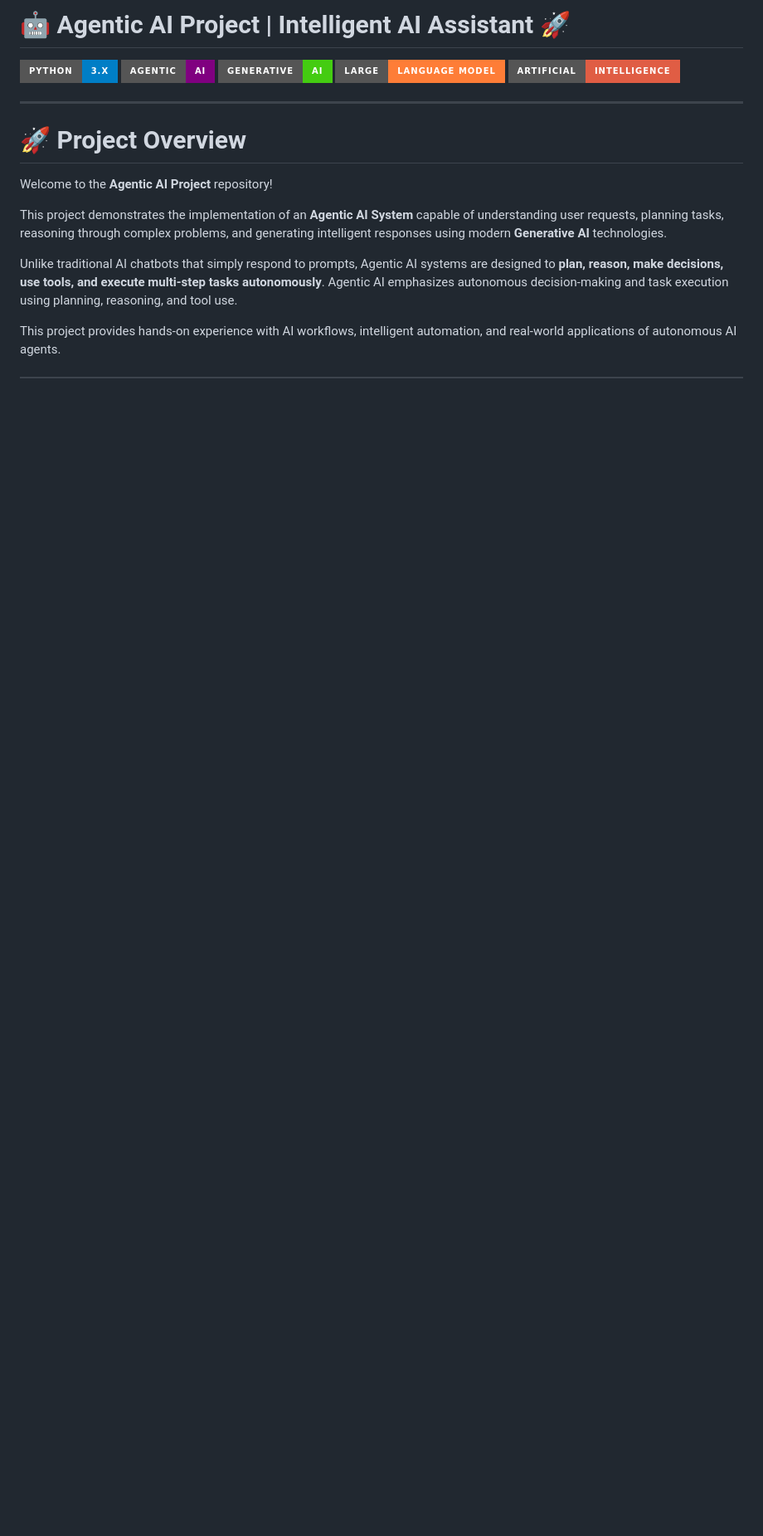
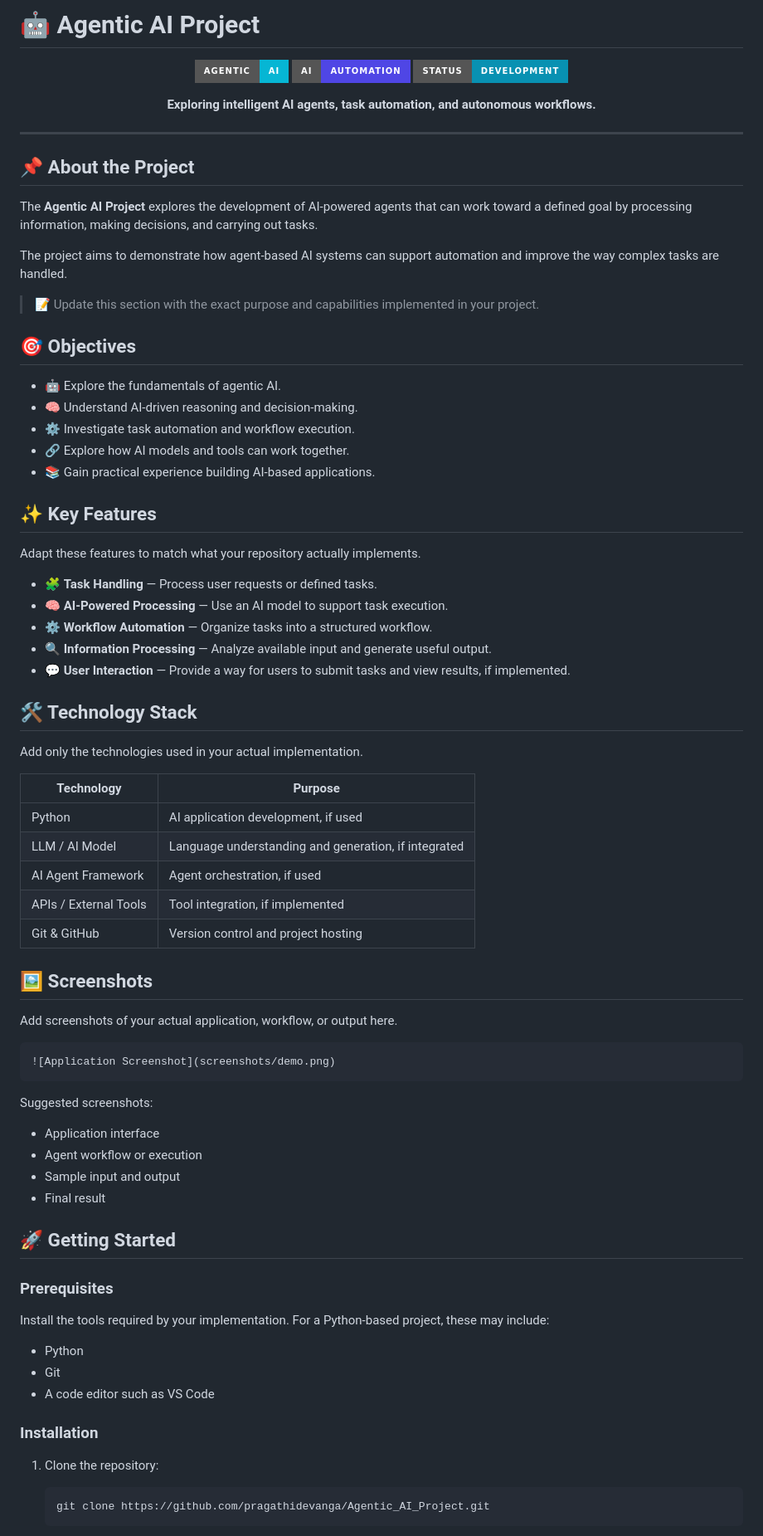
Before and after one commit to pragathidevanga/Agentic_AI_Project, a Markdown page: README.md, the part around one of its changes. Shown at 83% size. Drawn GitHub-style; badges without logos; blank space fills up the shorter version.

Commit message:
Revise README for clarity and detail
Updated README to enhance project description, objectives, and features.

````diff
--- a/README.md
+++ b/README.md
@@ -1,19 +1,84 @@
-# 🤖 Agentic AI Project | Intelligent AI Assistant 🚀
+# 🤖 Agentic AI Project
 
-![Python](https://img.shields.io/badge/Python-3.x-blue?style=for-the-badge&logo=python)
-![Agentic AI](https://img.shields.io/badge/Agentic-AI-purple?style=for-the-badge)
-![Generative AI](https://img.shields.io/badge/Generative-AI-success?style=for-the-badge)
-![LLM](https://img.shields.io/badge/Large-Language%20Model-orange?style=for-the-badge)
-![AI](https://img.shields.io/badge/Artificial-Intelligence-red?style=for-the-badge)
+<p align="center">
+  <img src="https://img.shields.io/badge/Agentic-AI-06B6D4?style=for-the-badge&logo=probot&logoColor=white" alt="Agentic AI"/>
+  <img src="https://img.shields.io/badge/AI-Automation-4F46E5?style=for-the-badge" alt="AI Automation"/>
+  <img src="https://img.shields.io/badge/Status-Development-0891B2?style=for-the-badge" alt="Project Status"/>
+</p>
+
+<p align="center">
+  <strong>Exploring intelligent AI agents, task automation, and autonomous workflows.</strong>
+</p>
 
 ---
 
-# 🚀 Project Overview
+## 📌 About the Project
 
-Welcome to the **Agentic AI Project** repository!
+The **Agentic AI Project** explores the development of AI-powered agents that can work toward a defined goal by processing information, making decisions, and carrying out tasks.
 
-This project demonstrates the implementation of an **Agentic AI System** capable of understanding user requests, planning tasks, reasoning through complex problems, and generating intelligent responses using modern **Generative AI** technologies.
+The project aims to demonstrate how agent-based AI systems can support automation and improve the way complex tasks are handled.
 
-Unlike traditional AI chatbots that simply respond to prompts, Agentic AI systems are designed to **plan, reason, make decisions, use tools, and execute multi-step tasks autonomously**. Agentic AI emphasizes autonomous decision-making and task execution using planning, reasoning, and tool use.
+> 📝 Update this section with the exact purpose and capabilities implemented in your project.
 
-This project provides hands-on experience with AI workflows, intelligent automation, and real-world applications of autonomous AI agents.
+## 🎯 Objectives
+
+- 🤖 Explore the fundamentals of agentic AI.
+- 🧠 Understand AI-driven reasoning and decision-making.
+- ⚙️ Investigate task automation and workflow execution.
+- 🔗 Explore how AI models and tools can work together.
+- 📚 Gain practical experience building AI-based applications.
+
+## ✨ Key Features
+
+Adapt these features to match what your repository actually implements.
+
+- 🧩 **Task Handling** — Process user requests or defined tasks.
+- 🧠 **AI-Powered Processing** — Use an AI model to support task execution.
+- ⚙️ **Workflow Automation** — Organize tasks into a structured workflow.
+- 🔍 **Information Processing** — Analyze available input and generate useful output.
+- 💬 **User Interaction** — Provide a way for users to submit tasks and view results, if implemented.
+
+## 🛠️ Technology Stack
+
+Add only the technologies used in your actual implementation.
+
+| Technology | Purpose |
+|---|---|
+| Python | AI application development, if used |
+| LLM / AI Model | Language understanding and generation, if integrated |
+| AI Agent Framework | Agent orchestration, if used |
+| APIs / External Tools | Tool integration, if implemented |
+| Git & GitHub | Version control and project hosting |
+
+## 🖼️ Screenshots
+
+Add screenshots of your actual application, workflow, or output here.
+
+```md
+![Application Screenshot](screenshots/demo.png)
+```
+
+Suggested screenshots:
+- Application interface
+- Agent workflow or execution
+- Sample input and output
+- Final result
+
+## 🚀 Getting Started
+
+### Prerequisites
+
+Install the tools required by your implementation. For a Python-based project, these may include:
+
+- Python
+- Git
+- A code editor such as VS Code
+
+### Installation
+
+1. Clone the repository:
+
+   ```bash
+   git clone https://github.com/pragathidevanga/Agentic_AI_Project.git
+   ```
+
````
Also changed, not shown: other parts of README.md (+57 -238 lines).
